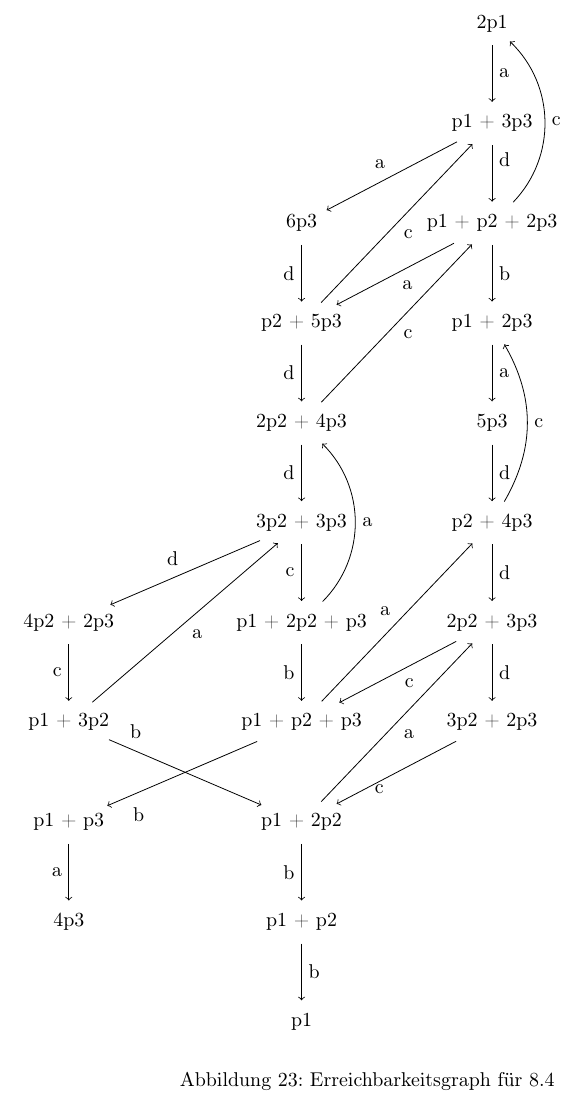
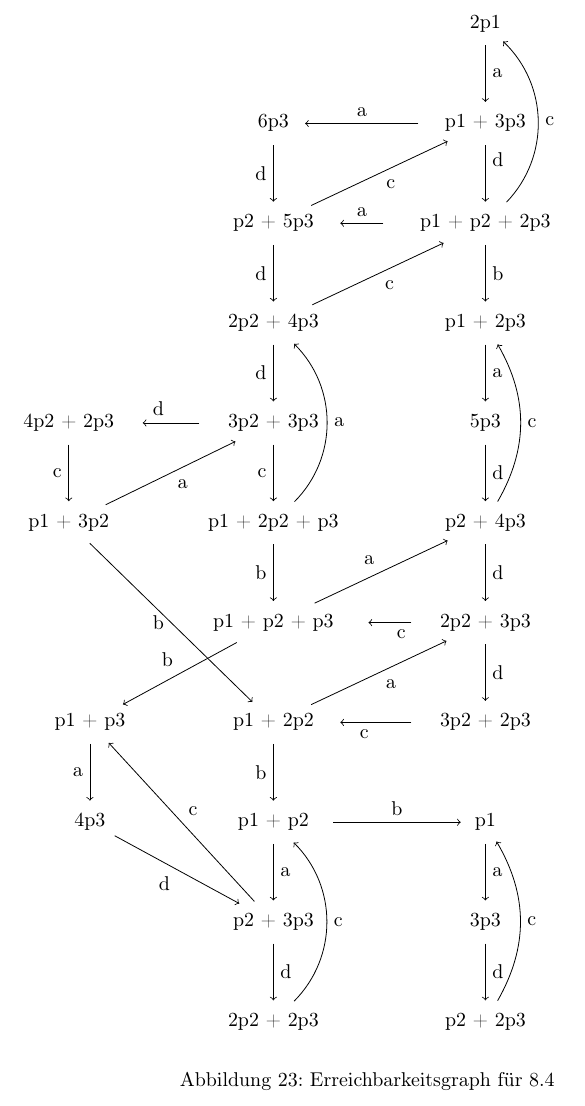
Before and after one commit to 2martens/uni, a LaTeX document (fgi2/Blatt8/Aufgabenblatt8.tex): part of page 13 of 14, cut so that both start at the same text. Compiled offline with pdfLaTeX.

Commit message:
FGI2: Erreichbarkeitsgraph erstellt

```diff
--- a/fgi2/Blatt8/Aufgabenblatt8.tex
+++ b/fgi2/Blatt8/Aufgabenblatt8.tex
@@ -662,7 +662,7 @@
 		\node[ellipse] (m0) {2p1};
 		\node[ellipse] (m1) [below=of m0] {p1 + 3p3};
 		\node[ellipse] (m3) [below=of m1] {p1 + p2 + 2p3};
-		\node[ellipse] (m2) [left=of m3] {6p3};
+		\node[ellipse] (m2) [left=2 of m1] {6p3};
 		\node[ellipse] (m4) [below=of m2] {p2 + 5p3};
 		\node[ellipse] (m5) [below=of m3] {p1 + 2p3};
 		\node[ellipse] (m6) [below=of m4] {2p2 + 4p3};
@@ -671,20 +671,24 @@
 		\node[ellipse] (m9) [below=of m7] {p2 + 4p3};
 		\node[ellipse] (m10) [below=of m9] {2p2 + 3p3};
 		\node[ellipse] (m11) [below=of m8] {p1 + 2p2 + p3};
-		\node[ellipse] (m12) [left=of m11] {4p2 + 2p3};
+		\node[ellipse] (m12) [left=of m8] {4p2 + 2p3};
 		\node[ellipse] (m13) [below=of m11] {p1 + p2 + p3};
 		\node[ellipse] (m14) [below=of m10] {3p2 + 2p3};
 		\node[ellipse] (m15) [below=of m12] {p1 + 3p2};
 		\node[ellipse] (m16) [below=of m13] {p1 + 2p2};
-		\node[ellipse] (m17) [below=of m15] {p1 + p3};
+		\node[ellipse] (m17) [left=of m16] {p1 + p3};
 		\node[ellipse] (m18) [below=of m16] {p1 + p2};
 		\node[ellipse] (m19) [below=of m17] {4p3};
-		\node[ellipse] (m20) [below=of m18] {p1};
+		\node[ellipse] (m20) [below=of m14] {p1};
+		\node[ellipse] (m21) [below=of m18] {p2 + 3p3};
+		\node[ellipse] (m22) [below=of m20] {3p3};
+		\node[ellipse] (m23) [below=of m22] {p2 + 2p3};
+		\node[ellipse] (m24) [below=of m21] {2p2 + 2p3};
 		\path[->] (m0) edge node[right] {a} (m1)
-			(m1) edge node[above left] {a} (m2)
+			(m1) edge node[above] {a} (m2)
 			(m1) edge node[above right] {d} (m3)
 			(m2) edge node[left] {d} (m4)
-			(m3) edge node[below right] {a} (m4)
+			(m3) edge node[above] {a} (m4)
 			(m3) edge node[right] {b} (m5)
 			(m3) edge[bend right=45] node[right] {c} (m0)
 			(m4) edge node[below right] {c} (m1)
@@ -703,14 +707,22 @@
 			(m11) edge[bend right=45] node[right] {a} (m6)
 			(m12) edge node[left] {c} (m15)
 			(m15) edge node[below right] {a} (m8)
-			(m15) edge node[below left=0.5 and 0.6] {b} (m16)
+			(m15) edge node[left] {b} (m16)
 			(m13) edge node[above left] {a} (m9)
-			(m14) edge node[below left=0.1 and 0.1] {c} (m16)
-			(m13) edge node[above left=0.5 and 0.6] {b} (m17)
+			(m14) edge node[below left] {c} (m16)
+			(m13) edge node[above left] {b} (m17)
 			(m16) edge node[left] {b} (m18)
 			(m16) edge node[below right] {a} (m10)
 			(m17) edge node[left] {a} (m19)
-			(m18) edge node[right] {b} (m20);
+			(m18) edge node[above] {b} (m20)
+			(m18) edge node[right] {a} (m21)
+			(m20) edge node[right] {a} (m22)
+			(m22) edge node[right] {d} (m23)
+			(m23) edge[bend right] node[right] {c} (m20)
+			(m19) edge node[below left] {d} (m21)
+			(m21) edge node[above right] {c} (m17)
+			(m21) edge node[right] {d} (m24)
+			(m24) edge[bend right=45] node[right] {c} (m18);
 	\end{tikzpicture}
 	\caption{Erreichbarkeitsgraph für 8.4}
 	\label{fig:84-rg}
```
